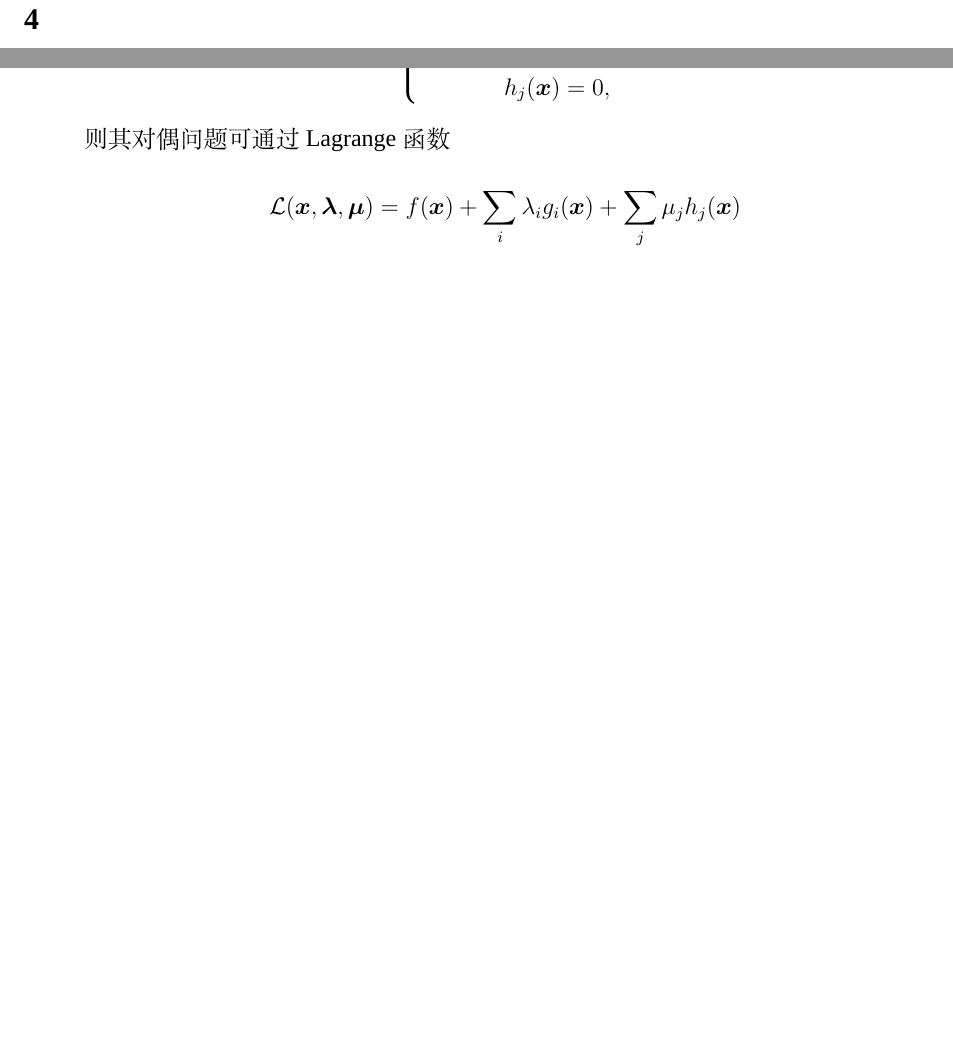
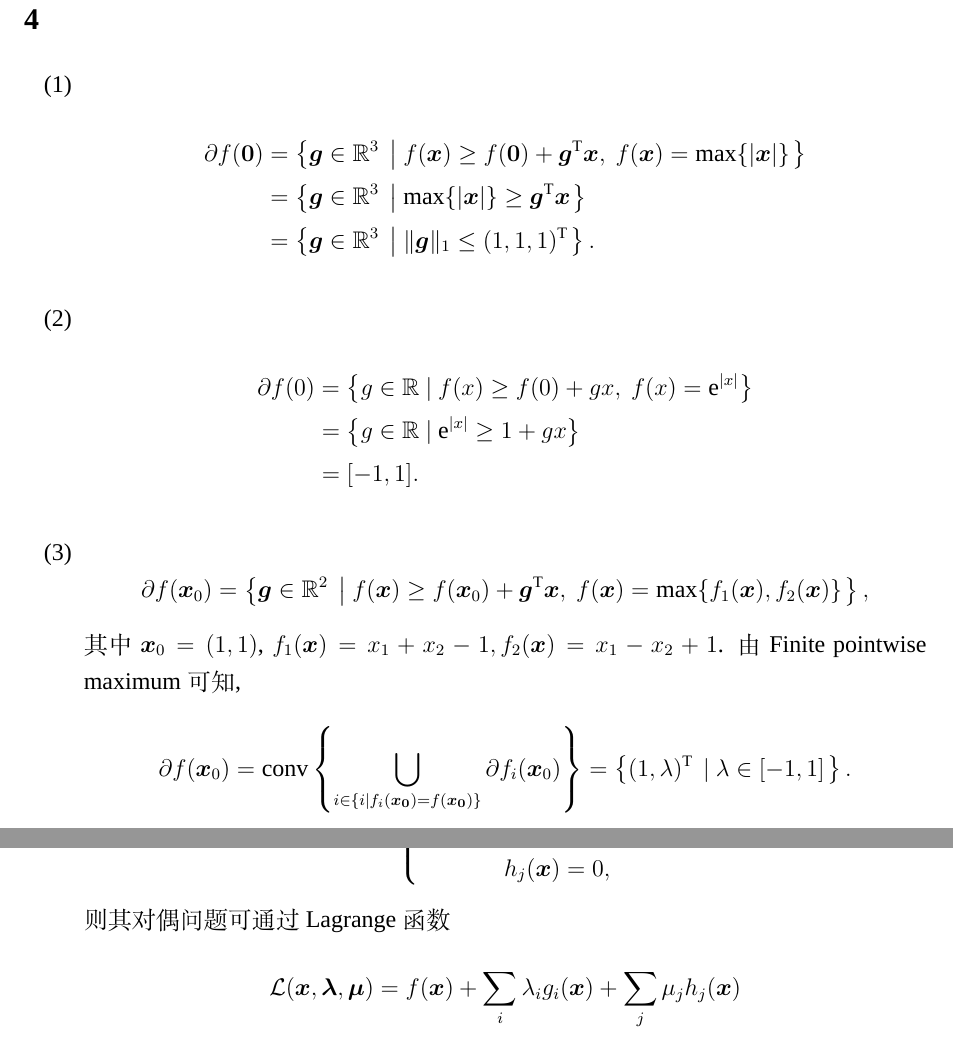
Before and after one commit to ikaroinory/convex-opt, a LaTeX problem sheet (homework/homework2/latex/homework2.tex, which reads homework/homework2/latex/answers/4.tex): two parts of pages 2 and 3 of 3 before the commit and two parts of pages 2 and 4 of 4 after it, joined at a grey line, cut so that both start at the same text, the shorter picture padded with empty space. Compiled offline with XeLaTeX; a missing font is replaced by an installed copy or a similar font.

Commit message:
feat: 添加作业2第4题的答案

```diff
--- a/homework/homework2/latex/answers/4.tex
+++ b/homework/homework2/latex/answers/4.tex
@@ -1 +1,32 @@
 \section*{4}
+
+\begin{enumerate}[label=(\arabic*)]
+    \item
+        \begin{align*}
+            \partial f(\bm{0})
+            &=\left\{ \bm{g}\in\mathbb{R}^3 ~ \left| ~ f(\bm{x}) \geq f(\bm{0})+\bm{g}^\mathrm{T}\bm{x}, ~ f(\bm{x})=\max\{|\bm{x}|\} \right.\right\} \\
+            &=\left\{ \bm{g}\in\mathbb{R}^3 ~ \left| ~ \max\{|\bm{x}|\} \geq\bm{g}^\mathrm{T}\bm{x} \right.\right\} \\
+            &=\left\{ \bm{g}\in\mathbb{R}^3 ~ \left| ~ \|\bm{g}\|_1 \leq(1,1,1)^\mathrm{T} \right.\right\}.
+        \end{align*}
+
+    \item
+        \begin{align*}
+            \partial f(0)
+            &= \left\{ g\in\mathbb{R} ~ | ~ f(x) \geq f(0)+gx, ~ f(x)=\mathrm{e}^{|x|} \right\} \\
+            &=\left\{ g\in\mathbb{R} ~ | ~ \mathrm{e}^{|x|} \geq 1+gx \right\} \\
+            &=[-1,1].
+        \end{align*}
+
+    \item
+        \begin{equation*}
+            \partial f(\bm{x}_0)
+            =\left\{ \bm{g}\in\mathbb{R}^2 ~ \left| ~ f(\bm{x}) \geq f(\bm{x}_0)+\bm{g}^\mathrm{T}\bm{x}, ~ f(\bm{x})=\max\{f_1(\bm{x}), f_2(\bm{x})\} \right.\right\},
+        \end{equation*}
+        其中$\bm{x}_0=(1,1)$, $f_1(\bm{x})=x_1+x_2-1, f_2(\bm{x})=x_1-x_2+1$.
+        由Finite pointwise maximum可知,
+        \begin{equation*}
+            \partial f(\bm{x}_0)
+            =\mathrm{conv}\left\{\bigcup_{i\in\{i|f_i(\bm{x_0})=f(\bm{x_0})\}}\partial f_i(\bm{x}_0)\right\}
+            =\left\{ (1, \lambda)^\mathrm{T} ~ \left| ~ \lambda\in[-1,1] \right.\right\}.
+        \end{equation*}
+\end{enumerate}
```
